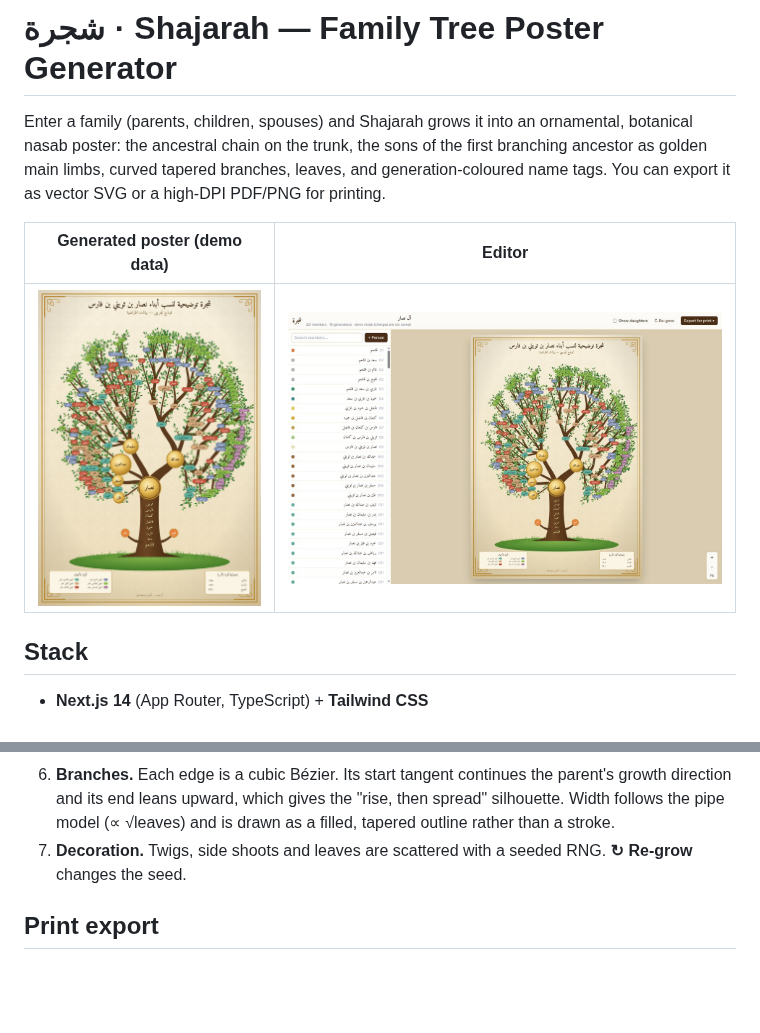
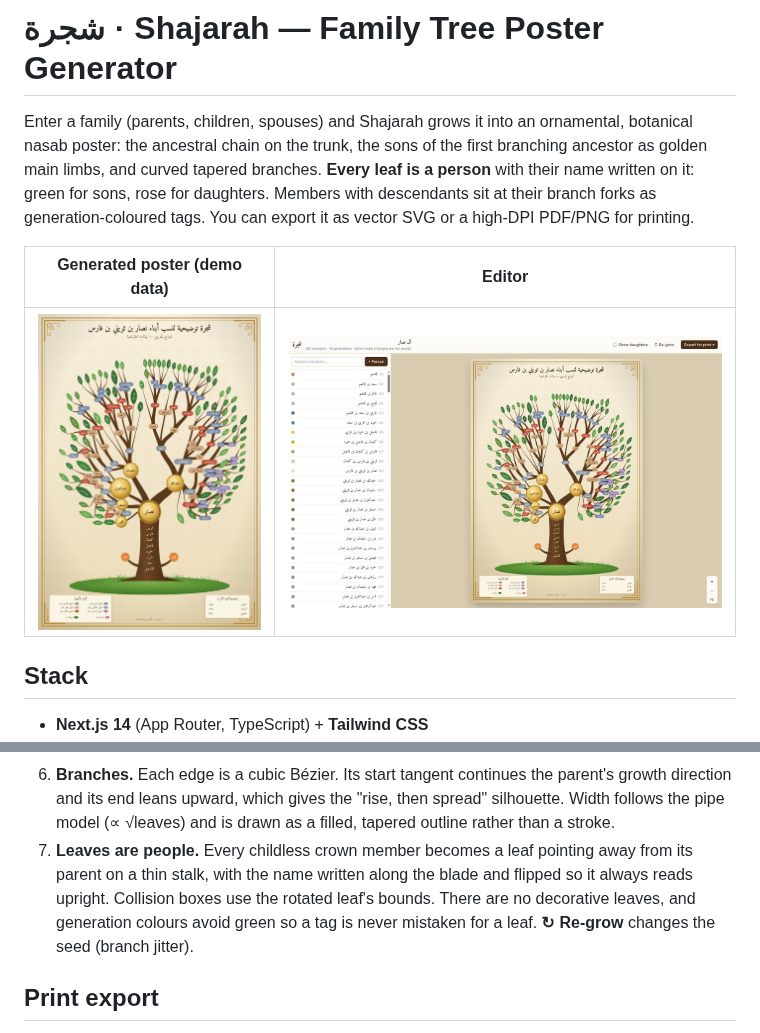
Before and after one commit to AKSoul5/Shajarah, a Markdown page: shajarah/README.md, 2 parts joined by grey strips. Drawn GitHub-style; pictures changed too: shajarah/docs/demo-poster.jpg, shajarah/docs/editor.jpg; blank space fills up the shorter version.

```diff
--- a/shajarah/README.md
+++ b/shajarah/README.md
@@ -2,8 +2,10 @@
 
 Enter a family (parents, children, spouses) and Shajarah grows it into an
 ornamental, botanical nasab poster: the ancestral chain on the trunk, the
-sons of the first branching ancestor as golden main limbs, curved tapered
-branches, leaves, and generation-coloured name tags. You can export it as
+sons of the first branching ancestor as golden main limbs, and curved
+tapered branches. **Every leaf is a person** with their name written on it:
+green for sons, rose for daughters. Members with descendants sit at their
+branch forks as generation-coloured tags. You can export it as
 vector SVG or a high-DPI PDF/PNG for printing.
 
 | Generated poster (demo data) | Editor |
@@ -135,8 +137,12 @@ same input and seed always produce the same poster.
    "rise, then spread" silhouette. Width follows the pipe model
    (∝ √leaves) and is drawn as a filled, tapered outline rather than a
    stroke.
-7. **Decoration.** Twigs, side shoots and leaves are scattered with a seeded
-   RNG. **↻ Re-grow** changes the seed.
+7. **Leaves are people.** Every childless crown member becomes a leaf
+   pointing away from its parent on a thin stalk, with the name written
+   along the blade and flipped so it always reads upright. Collision boxes
+   use the rotated leaf's bounds. There are no decorative leaves, and
+   generation colours avoid green so a tag is never mistaken for a leaf.
+   **↻ Re-grow** changes the seed (branch jitter).
 
 ## Print export
 
```
Also changed, not shown: 4 other files.
